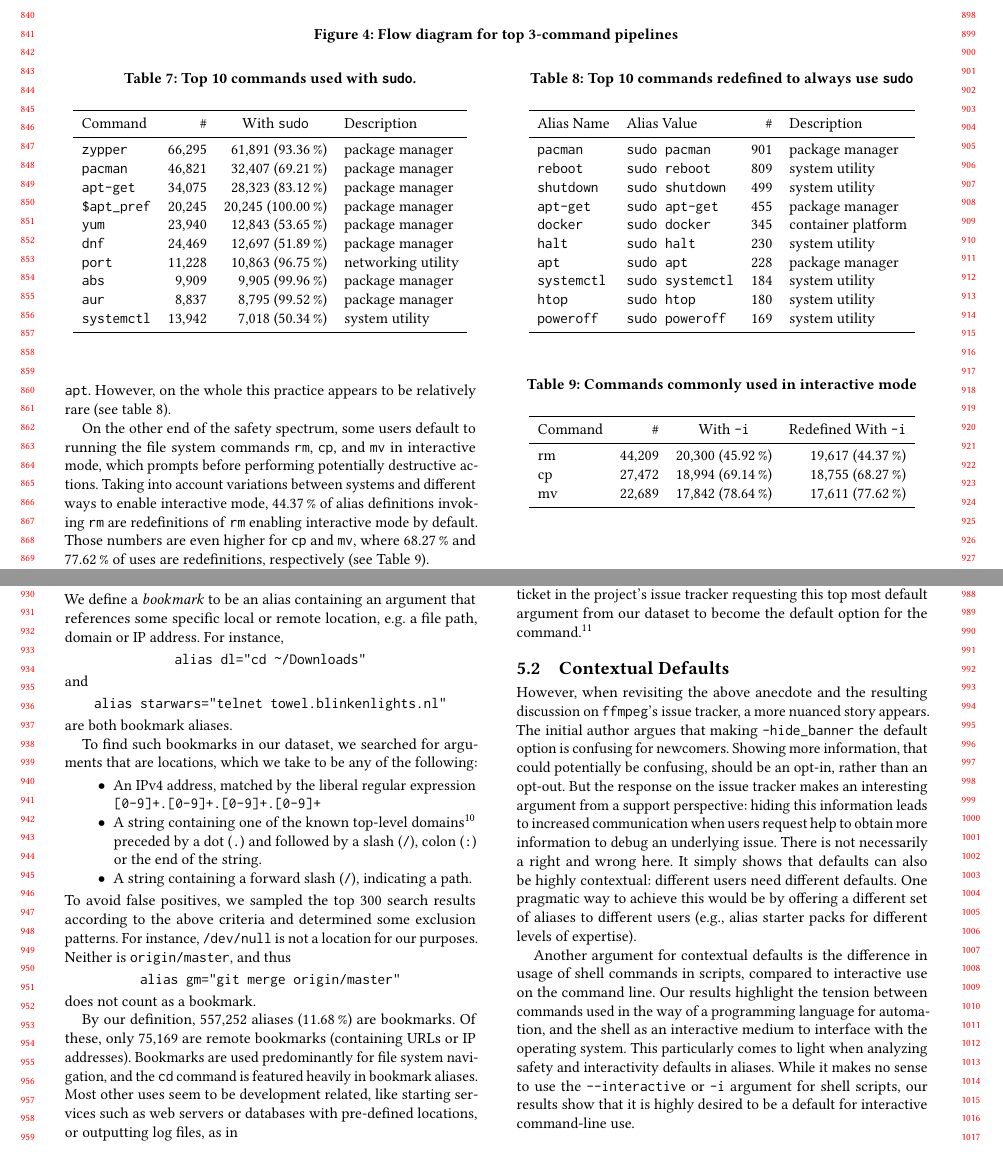
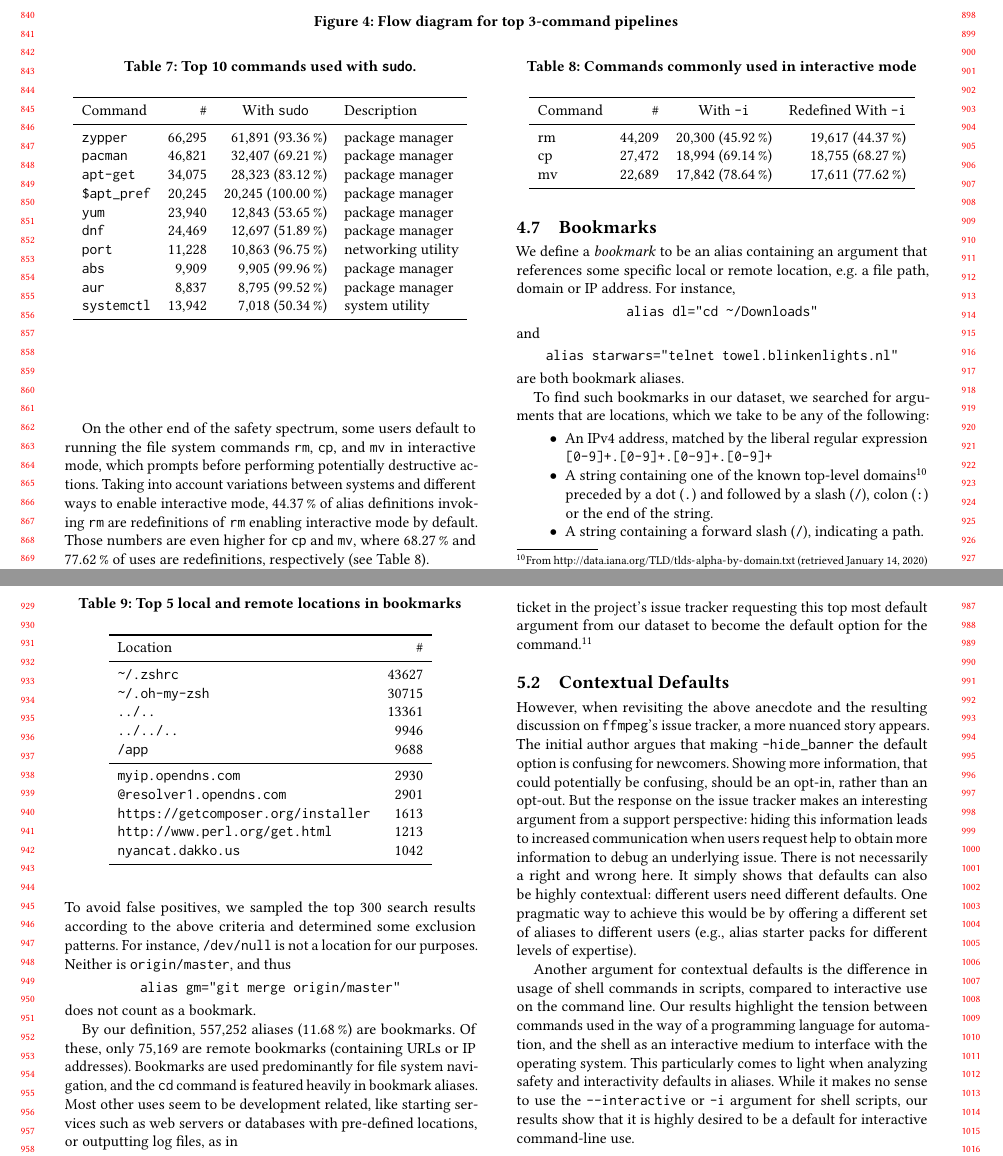
Before and after one commit to ipa-lab/shell-alias-analysis, a LaTeX paper (shell-alias-analysis.tex, which reads bookmarks.tex, safety.tex): two parts of pages 8 and 9 of 11, joined at a grey line, cut so that both start at the same text. Compiled offline with pdfLaTeX.

Commit message:
Add top bookmarks table, remove 2nd sudo table

```diff
--- a/bookmarks.tex
+++ b/bookmarks.tex
@@ -36,3 +36,26 @@ or opening frequently edited files, as in the most common bookmark overall, whic
 \begin{CVerbatim}
 alias ohmyzsh="mate ~/.oh-my-zsh"
 \end{CVerbatim}
+\Cref{tab:bookmarks} shows the top 5 local and remote bookmarks.
+
+\begin{table}
+    \caption{Top 5 local and remote locations in bookmarks}
+    \label{tab:bookmarks}
+    \begin{tabular}{lr}
+        \toprule
+        Location & \# \\
+        \midrule
+        \verb|~/.zshrc| & 43627 \\
+        \verb|~/.oh-my-zsh| & 30715 \\
+        \verb|../..| & 13361 \\
+        \verb|../../..| & 9946 \\
+        \verb|/app| & 9688 \\
+        \midrule
+        \verb|myip.opendns.com| & 2930 \\
+        \verb|@resolver1.opendns.com| & 2901 \\
+        \verb|https://getcomposer.org/installer| & 1613 \\
+        \verb|http://www.perl.org/get.html| & 1213 \\
+        \verb|nyancat.dakko.us| & 1042 \\
+        \bottomrule
+    \end{tabular}
+\end{table}
--- a/safety.tex
+++ b/safety.tex
@@ -8,8 +8,8 @@ The top 10 commands used with \texttt{sudo} are given in \Cref{tab:sudo-commands
 Remarkably, 8 out of the top 10 \texttt{sudo}-prefixed commands are related to package managers:
 \texttt{zypper} (openSUSE); \texttt{pacman}, \texttt{abs} and \texttt{aur} (Arch Linux); \verb|apt-get| and \verb|$apt-pref| (Debian, Ubuntu); \texttt{yum} (RPM); and \texttt{dnf} (Fedora).
 Even more remarkable: all of these commands are used with \texttt{sudo} the majority of the time they are used.
-Some users even go so far as to redefine certain commands to always be executed with \texttt{sudo}, mostly system utilities like \texttt{reboot} or \texttt{shutdown}, but also (again) package managers like \texttt{pacman} and \texttt{apt}.
-However, on the whole this practice appears to be relatively rare (see \cref{tab:sudo-redefine}).
+Some users even go so far as to redefine certain commands to always be executed with \texttt{sudo}, mostly system utilities like \texttt{reboot} or \texttt{shutdown}, but also (again) package managers.% like \texttt{pacman} and \texttt{apt}.
+%However, on the whole this practice appears to be relatively rare (see \cref{tab:sudo-redefine}).
 
 \begin{table}
     \caption{Top 10 commands used with \texttt{sudo}.}
@@ -32,26 +32,26 @@ However, on the whole this practice appears to be relatively rare (see \cref{tab
     \end{tabular}
 \end{table}
 
-\begin{table}
-    \caption{Top 10 commands redefined to always use \texttt{sudo}}
-    \label{tab:sudo-redefine}
-    \begin{tabular}{llrl}
-        \toprule
-        Alias Name & Alias Value & \# & Description \\
-        \midrule
-        \verb|pacman|    & \verb|sudo pacman|    & 901 & package manager \\
-        \verb|reboot|    & \verb|sudo reboot|    & 809 & system utility \\
-        \verb|shutdown|  & \verb|sudo shutdown|  & 499 & system utility \\
-        \verb|apt-get|   & \verb|sudo apt-get|   & 455 & package manager \\
-        \verb|docker|    & \verb|sudo docker|    & 345 & container platform \\
-        \verb|halt|      & \verb|sudo halt|      & 230 & system utility \\
-        \verb|apt|       & \verb|sudo apt|       & 228 & package manager \\
-        \verb|systemctl| & \verb|sudo systemctl| & 184 & system utility \\
-        \verb|htop|      & \verb|sudo htop|      & 180 & system utility \\
-        \verb|poweroff|  & \verb|sudo poweroff|  & 169 & system utility \\
-        \bottomrule
-    \end{tabular}
-\end{table}
+% \begin{table}
+%     \caption{Top 10 commands redefined to always use \texttt{sudo}}
+%     \label{tab:sudo-redefine}
+%     \begin{tabular}{llrl}
+%         \toprule
+%         Alias Name & Alias Value & \# & Description \\
+%         \midrule
+%         \verb|pacman|    & \verb|sudo pacman|    & 901 & package manager \\
+%         \verb|reboot|    & \verb|sudo reboot|    & 809 & system utility \\
+%         \verb|shutdown|  & \verb|sudo shutdown|  & 499 & system utility \\
+%         \verb|apt-get|   & \verb|sudo apt-get|   & 455 & package manager \\
+%         \verb|docker|    & \verb|sudo docker|    & 345 & container platform \\
+%         \verb|halt|      & \verb|sudo halt|      & 230 & system utility \\
+%         \verb|apt|       & \verb|sudo apt|       & 228 & package manager \\
+%         \verb|systemctl| & \verb|sudo systemctl| & 184 & system utility \\
+%         \verb|htop|      & \verb|sudo htop|      & 180 & system utility \\
+%         \verb|poweroff|  & \verb|sudo poweroff|  & 169 & system utility \\
+%         \bottomrule
+%     \end{tabular}
+% \end{table}
 
 On the other end of the safety spectrum, some users default to running the file system commands \texttt{rm}, \texttt{cp}, and \texttt{mv} in interactive mode, which prompts before performing potentially destructive actions.
 Taking into account variations between systems and different ways to enable interactive mode, \per{44.37} of alias definitions invoking \texttt{rm} are redefinitions of \texttt{rm} enabling interactive mode by default.
```
Also changed, not shown: chaining.tex (+1 -1 lines).
